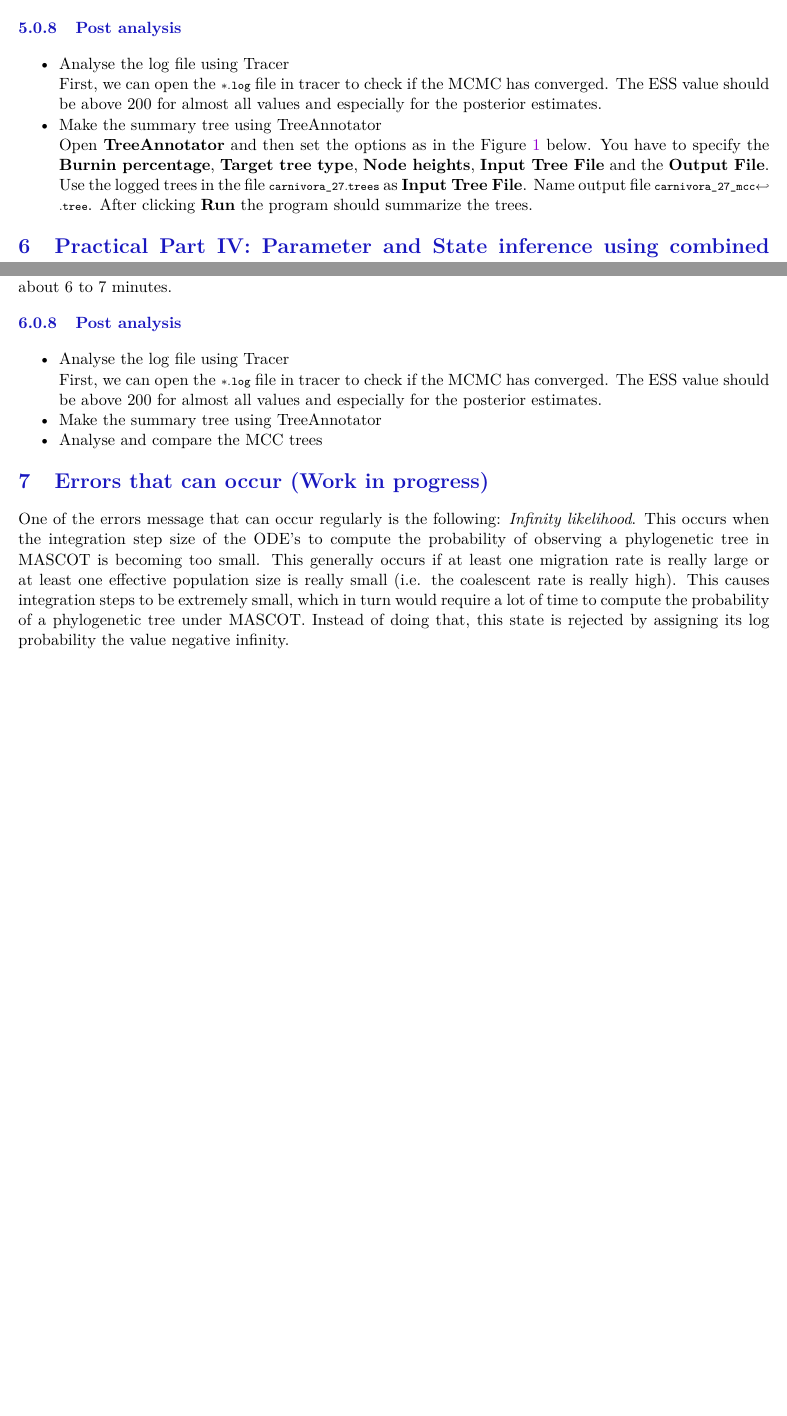
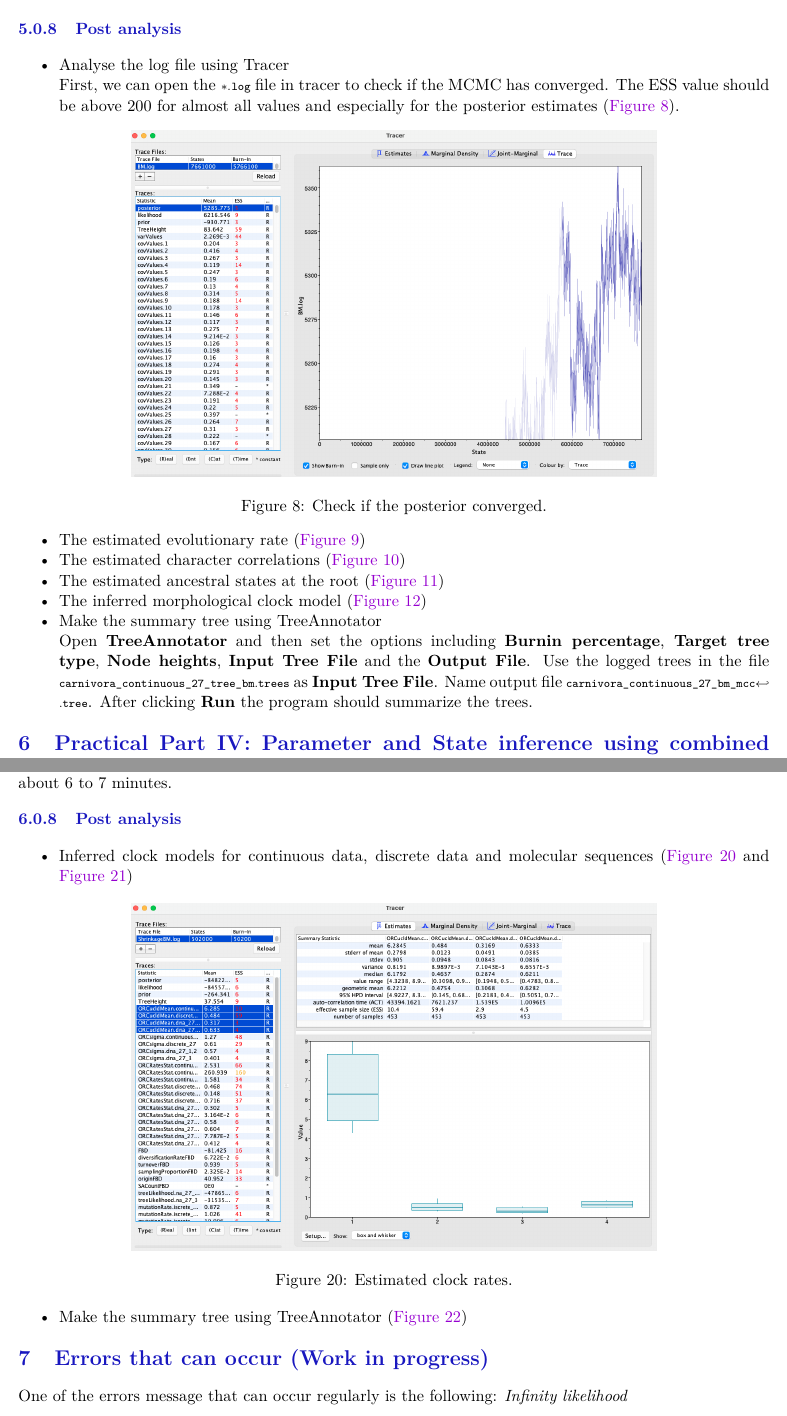
Before and after one commit to laduplessis/contraband-tutorial, a LaTeX document (main.tex): two parts of pages 9 and 13 of 14 before the commit and two parts of pages 9 and 16 of 18 after it, joined at a grey line, cut so that both start at the same text, the shorter picture padded with empty space. The pictures show the PDF file main.pdf that the author committed with the source.

Commit message:
update with figures for tutorial

```diff
--- a/main.tex
+++ b/main.tex
@@ -313,68 +313,62 @@ minutes.
 \\
 First, we can open the \lstinline!*.log! file in tracer to check if the
 MCMC has converged. The ESS value should be above 200 for almost all
-values and especially for the posterior estimates.
-%
-%\begin{figure}
-%    \centering
-%    \includegraphics[width=0.700000\textwidth]{figures/LogPosterior.png}
-%    \caption{Check if the posterior converged.}
-%    \label{fig:example1}
-%\end{figure}
-%
-%\item Next, we can have a look at the inferred effective population sizes. New
-%York is inferred to have the largest effective population size before
-%Hong Kong and New Zealand. This tells us that two lineages that are in
-%the New Zealand are expected to coalesce quicker than two lineages in
-%Hong Kong or New York.
-%
-%\begin{figure}
-%    \centering
-%    \includegraphics[width=0.700000\textwidth]{figures/LogNe.png}
-%    \caption{Compare the different inferred effective population sizes.}
-%    \label{fig:example1}
-%\end{figure}
-%
-%In this example, we have relatively little information about the
-%effective population sizes of each location. This can lead to estimates
-%that are greatly informed by the prior. Additionally, there can be great
-%differences between median and mean estimates. The median estimates are
-%generally more reliable since they are less influence by extreme values.
-%
-%\begin{figure}
-%    \centering
-%    \includegraphics[width=0.700000\textwidth]{figures/MeanMedian.png}
-%    \caption{Differences between Mean and Meadian estimates.}
-%    \label{fig:example1}
-%\end{figure}
-%
-%We can then look at the inferred migration rates. The migration rates
-%have the label b\_migration.*, meaning that they are backwards in time
-%migration rates. The highest rates are from New York to Hong Kong.
-%Because they are backwards in time migration rates, this means that
-%lineages from New York are inferred to be likely from Hong Kong if we're
-%going backwards in time. In the inferred phylogenies, we should
-%therefore make the observation that lineages ancestral to samples from
-%New York are inferred to be from the Hong Kong backwards.
-%
-%\begin{figure}
-%    \centering
-%    \includegraphics[width=0.700000\textwidth]{figures/LogMigration.png}
-%    \caption{Compare the inferrred migration rates.}
-%    \label{fig:example1}
-%\end{figure}
+values and especially for the posterior estimates (\autoref{fig:bm_res1}).
+
+\begin{figure}[!htbp]
+    \centering
+    \includegraphics[width=0.700000\textwidth]{figures/results/BM_posterior.png}
+    \caption{Check if the posterior converged.}
+    \label{fig:bm_res1}
+\end{figure}
+
+\item  The estimated evolutionary rate  (\autoref{fig:bm_res2})
+\begin{figure}[!htbp]
+    \centering
+    \includegraphics[width=0.700000\textwidth]{figures/results/BM_evo_rate.png}
+    \caption{Evolutionary rate shared by 87 characters.}
+    \label{fig:bm_res2}
+\end{figure}
+
+\item The estimated character correlations (\autoref{fig:bm_res3})
+\begin{figure}[!htbp]
+    \centering
+    \includegraphics[width=0.700000\textwidth]{figures/results/BM_covValues.png}
+    \caption{Character correlations among 87 characters.}
+    \label{fig:bm_res3}
+\end{figure}
+
+\item The estimated ancestral states at the root (\autoref{fig:bm_res4})
+\begin{figure}[!htbp]
+    \centering
+    \includegraphics[width=0.700000\textwidth]{figures/results/BM_rootValues.png}
+    \caption{87 trait values at the root of the tree.}
+    \label{fig:bm_res4}
+\end{figure}
+
+\item The inferred morphological clock model (\autoref{fig:bm_res5})
+\begin{figure}[!htbp]
+    \centering
+    \includegraphics[width=0.700000\textwidth]{figures/results/BM_clock_sigma.png}
+    \caption{Compare the inferrred migration rates.}
+    \label{fig:bm_res5}
+\end{figure}
 
 \item Make the summary tree using TreeAnnotator
 \\
-Open \textbf{TreeAnnotator} and then set the options as in the Figure \ref{fig:example1} below. You have to specify the \textbf{Burnin percentage}, \textbf{Target tree type},  \textbf{Node heights}, \textbf{Input Tree File} and the \textbf{Output File}.
-Use the logged trees in the file  \lstinline!carnivora_27.trees! as \textbf{Input Tree File}. Name output file \lstinline!carnivora_27_mcc.tree!.
+Open \textbf{TreeAnnotator} and then set the options including \textbf{Burnin percentage}, \textbf{Target tree type},  \textbf{Node heights}, \textbf{Input Tree File} and the \textbf{Output File}.
+Use the logged trees in the file  \lstinline!carnivora_continuous_27_tree_bm.trees! as \textbf{Input Tree File}. Name output file \lstinline!carnivora_continuous_27_bm_mcc.tree!.
 After clicking \textbf{Run} the program should summarize the trees.
-
+\begin{figure}[!htbp]
+    \centering
+    \includegraphics[width=0.700000\textwidth]{figures/results/BM_MCC_tree.png}
+    \caption{Summarised MCC tree of logged trees under Brownian motion model.}
+    \label{fig:bm_res6}
+\end{figure}
 \end{itemize}
 
 
 \section{Practical  Part \uppercase\expandafter{\romannumeral 4}: Parameter and State inference using combined data with Brownian motion model with shrinkage method}
-
 \subsubsection{Loading the Carnivoran data sets}
 We first load the continuous data and parse the fossil ages as is mentioned in previous sections \ref{load-continuous-data} and \ref{parse-fosill-age}. Then, in the "Partitions" panel, we continue to load the Carnivoran molecular sequences via \emph{File \textgreater{}\textgreater{} Import Alignment}. Finally, we add the discrete characters by \emph{File \textgreater{}\textgreater{} Add Morphological Data}. As is shown in \autoref{fig:example8},
 
@@ -454,9 +448,11 @@ minutes.
 \subsubsection{Post analysis}
 
 \begin{itemize}
+\item Inferred clock models for continuous data, discrete data and molecular sequences (\autoref{fig:bm_res6} and \autoref{fig:bm_res7})
+\begin{figure}[!htbp]
+    \centering
+    \includegraphics[width=0.700000\textwidth]{figures/results/EST_clock_rate.png}
+    \caption{Estimated clock rates.}
+    \label{fig:bm_res6}
+\end{figure}
 
-\item Analyse the log file using Tracer
-\\
-First, we can open the \lstinline!*.log! file in tracer to check if the
-MCMC has converged. The ESS value should be above 200 for almost all
-values and especially for the posterior estimates.
@@ -463,23 +463,18 @@ values and especially for the posterior estimates.
+    \label{fig:bm_res7}
+\end{figure}
 
-\item Make the summary tree using TreeAnnotator
-
-\item Analyse and compare the MCC trees
+\item Make the summary tree using TreeAnnotator (\autoref{fig:bm_res8})
+\begin{figure}[!htbp]
+    \centering
+    \includegraphics[width=0.700000\textwidth]{figures/results/EST_tree_height.png}
+    \caption{Summarised MCC trees estimated by combined data sets.}
+    \label{fig:bm_res8}
+\end{figure}
 \end{itemize}
 
 
 \section{Errors that can occur (Work in progress)}
 
 One of the errors message that can occur regularly is the following:
-\emph{Infinity likelihood}.
-This occurs when the integration step size of the ODE's to compute the probability of observing a phylogenetic tree in MASCOT is becoming too small.
-This generally occurs if at least one migration rate is really large or at least one effective population size is really small (i.e. the coalescent rate is really high). This causes integration steps to be extremely small, which in turn would require a lot of time to compute the probability of a phylogenetic tree under MASCOT. Instead of doing that, this state is rejected by assigning its log probability the value negative infinity.
-%
-%This error can have different origins and a likely incomplete list is the following:
-%\begin{enumerate}
-%\item The priors on migration rates put too much weight on really high rates. To fix this, reconsider your priors on the migration rates. Particularly, check if the prior on the migration rates make sense in comparison to the height of the tree. If, for example, the tree has a height of 1000 years, but the prior on the migration rate is exponential with mean 1, then the prior assumption is that between any two states, we expected approximately
-% 1000 migration events.
-%\item  The prior on the effective population sizes is too low, meaning that the prior on the coalescent rates (1 over the effective population size) is too high. This can for example occur when the prior on the effective population size was chosen to be 1/X. To fix, reconsider your prior on the effective population size.
-%\item  There is substantial changes of the effective population sizes and/or migration rates over time that are not modeled. In that case, changes in the effective population sizes or migration rates have to be explained by population structure, which can again lead to some effective population sizes being very low and some migration rates being very high. In that case, there is unfortunately not much that can be done, since MASCOT is not an appropriate model for the dataset.
-%\item  There is strong subpopulation structure within the different subpopulations used. In that case, reconsider if the individual sub-populations used are reasonable.
-%\end{enumerate}
+\emph{Infinity likelihood}
 
```
Also changed, not shown: figures/ShrinkageModel.png, figures/results/BM_MCC_tree.png (added), figures/results/BM_clock_sigma.png (added), figures/results/BM_covValues.png (added), figures/results/BM_evo_rate.png (added), figures/results/BM_posterior.png (added), figures/results/BM_rootValues.png (added), figures/results/BM_tree_height.png (added), figures/results/EST_MCC_tree.png (added), figures/results/EST_clock_rate.png (added), figures/results/EST_clock_sigma.png (added), figures/results/EST_tree_height.png (added), main.pdf, main.tex (7 more changed lines).
